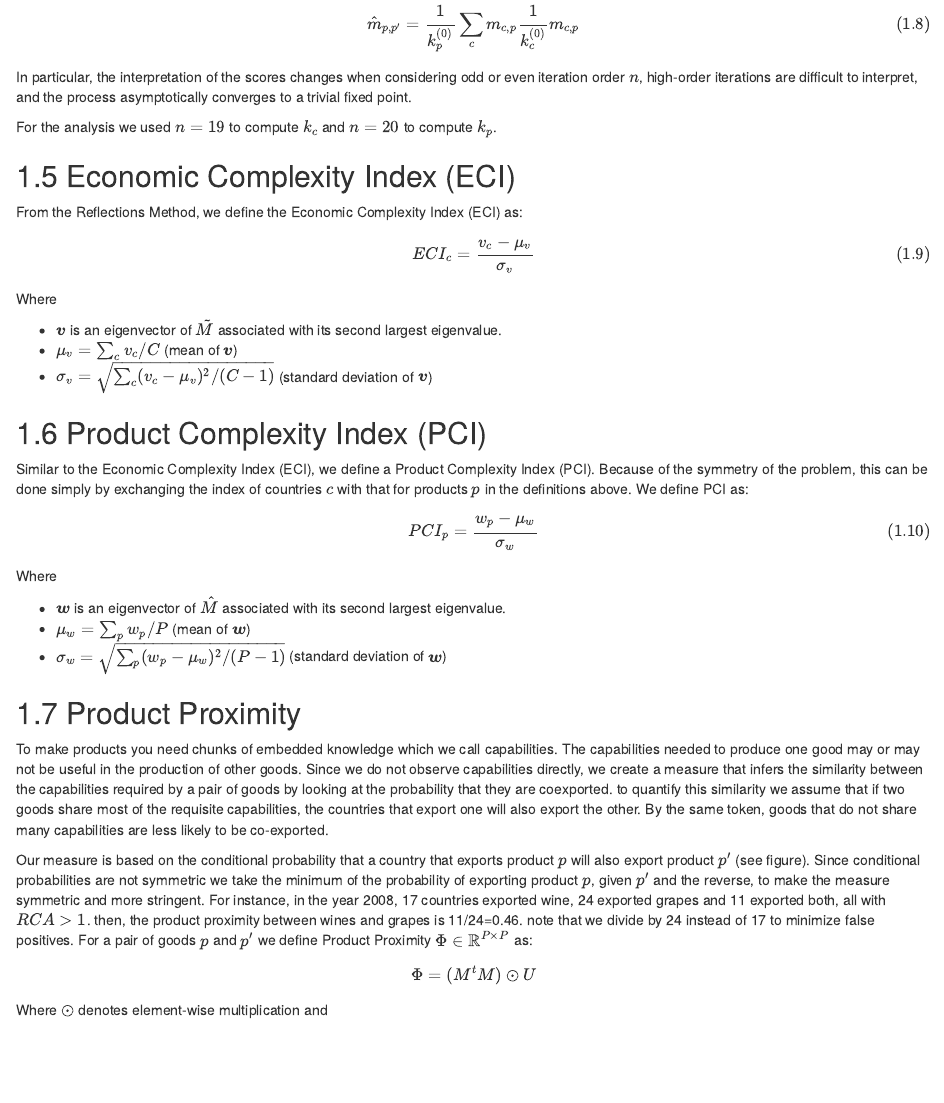
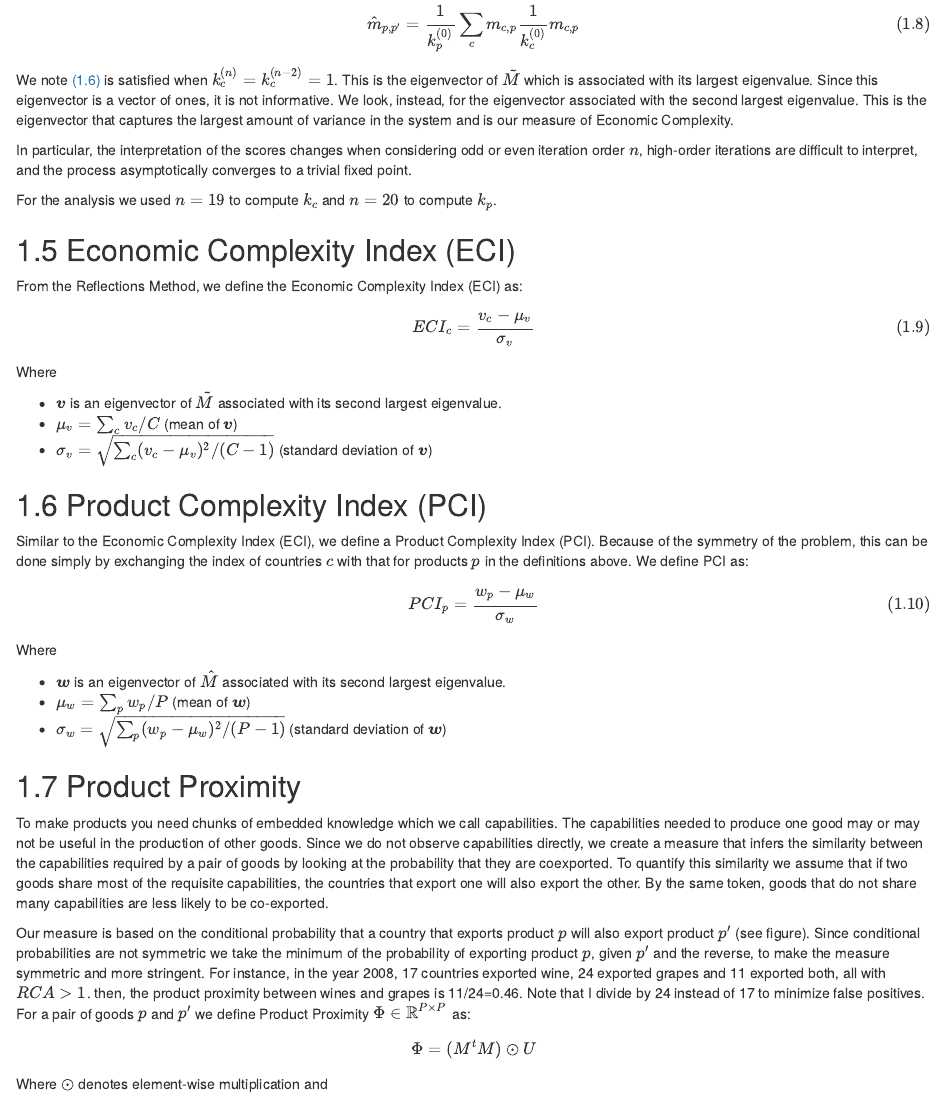
Before and after one commit to pachadotdev/oec-documentation, an R Markdown document (05-measures.Rmd): the page in a window 1100 px wide, from 1980 px down. Rendered offline with R 4.5, knitr and Pandoc, with nearby package versions; drawn as R Markdown's standard HTML page in place of the format the file asks for.

```diff
--- a/05-measures.Rmd
+++ b/05-measures.Rmd
@@ -142,9 +140,9 @@
 
 ## Product Proximity
 
-To make products you need chunks of embedded knowledge which we call capabilities. The capabilities needed to produce one good may or may not be useful in the production of other goods. Since we do not observe capabilities directly, we create a measure that infers the similarity between the capabilities required by a pair of goods by looking at the probability that they are coexported. to quantify this similarity we assume that if two goods share most of the requisite capabilities, the countries that export one will also export the other. By the same token, goods that do not share many capabilities are less likely to be co-exported.
+To make products you need chunks of embedded knowledge which we call capabilities. The capabilities needed to produce one good may or may not be useful in the production of other goods. Since we do not observe capabilities directly, we create a measure that infers the similarity between the capabilities required by a pair of goods by looking at the probability that they are coexported. To quantify this similarity we assume that if two goods share most of the requisite capabilities, the countries that export one will also export the other. By the same token, goods that do not share many capabilities are less likely to be co-exported.
 
-Our measure is based on the conditional probability that a country that exports product $p$ will also export product $p'$ (see figure). Since conditional probabilities are not symmetric we take the minimum of the probability of exporting product $p$, given $p'$ and the reverse, to make the measure symmetric and more stringent. For instance, in the year 2008, 17 countries exported wine, 24 exported grapes and 11 exported both, all with $RCA > 1$. then, the product proximity between wines and grapes is 11/24=0.46. note that we divide by 24 instead of 17 to minimize false positives. For a pair of goods $p$ and $p'$ we define Product Proximity $\Phi \in \mathbb{R}^{P\times P}$ as:
+Our measure is based on the conditional probability that a country that exports product $p$ will also export product $p'$ (see figure). Since conditional probabilities are not symmetric we take the minimum of the probability of exporting product $p$, given $p'$ and the reverse, to make the measure symmetric and more stringent. For instance, in the year 2008, 17 countries exported wine, 24 exported grapes and 11 exported both, all with $RCA > 1$. then, the product proximity between wines and grapes is 11/24=0.46. Note that I divide by 24 instead of 17 to minimize false positives. For a pair of goods $p$ and $p'$ we define Product Proximity $\Phi \in \mathbb{R}^{P\times P}$ as:
 
 <!--
 $$
```
Also changed, not shown: 05-measures.Rmd (4 more changed lines).
